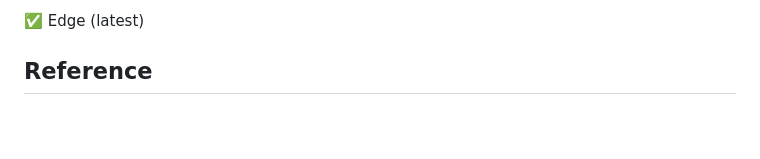
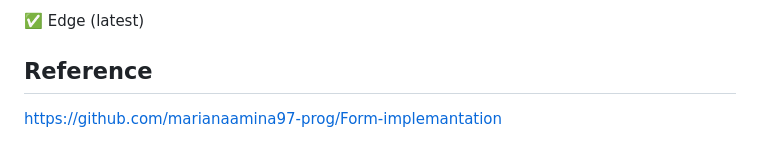
Before and after one commit to marianaamina97-prog/Form-implemantation, a Markdown page: README.md, the part around the change. GitHub-like rendering; blank space fills up the shorter version.

```diff
--- a/README.md
+++ b/README.md
@@ -74,3 +74,4 @@ Tested and optimized for modern browsers:
 ✅ Edge (latest)
 
 ## Reference
+https://github.com/marianaamina97-prog/Form-implemantation
```
